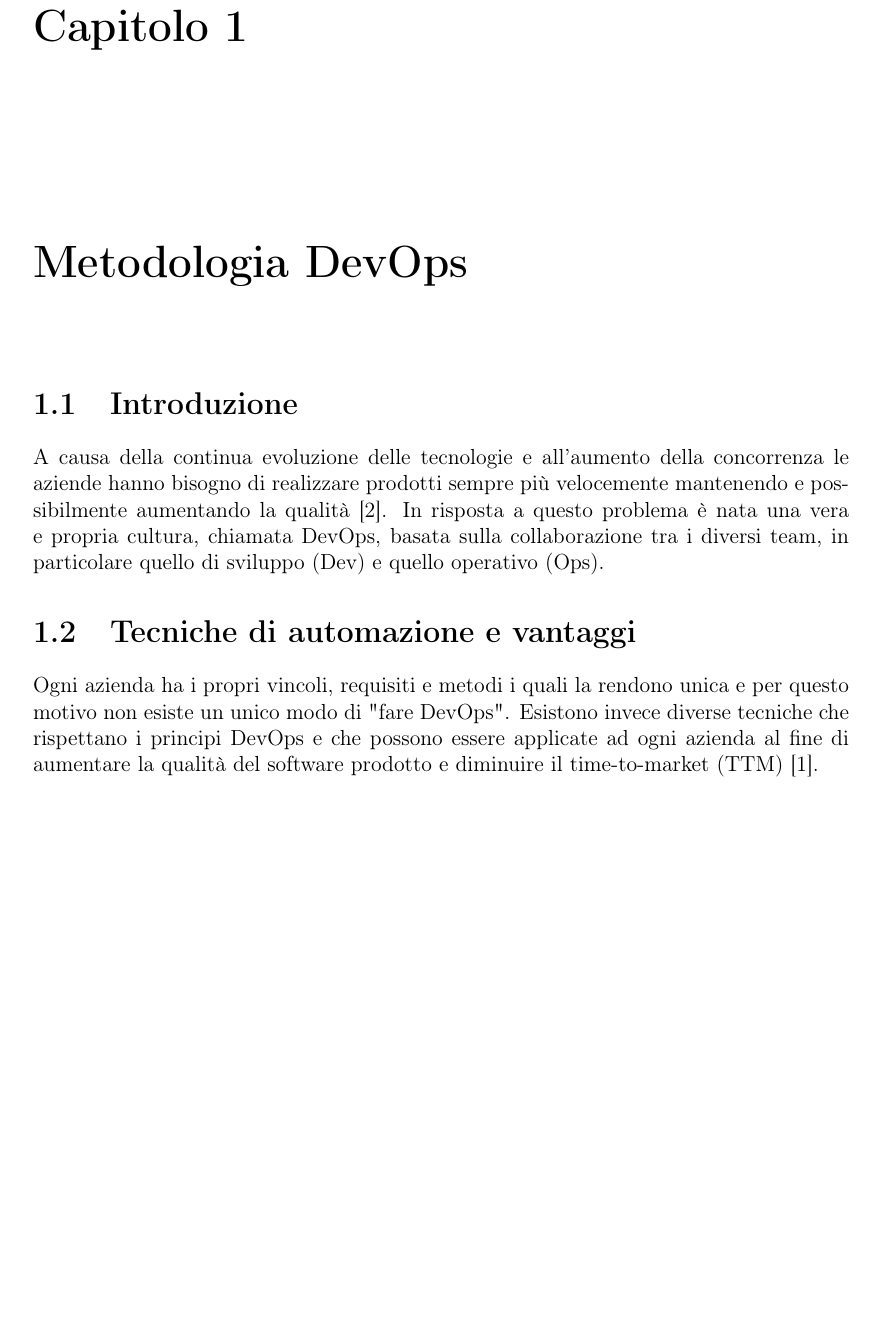
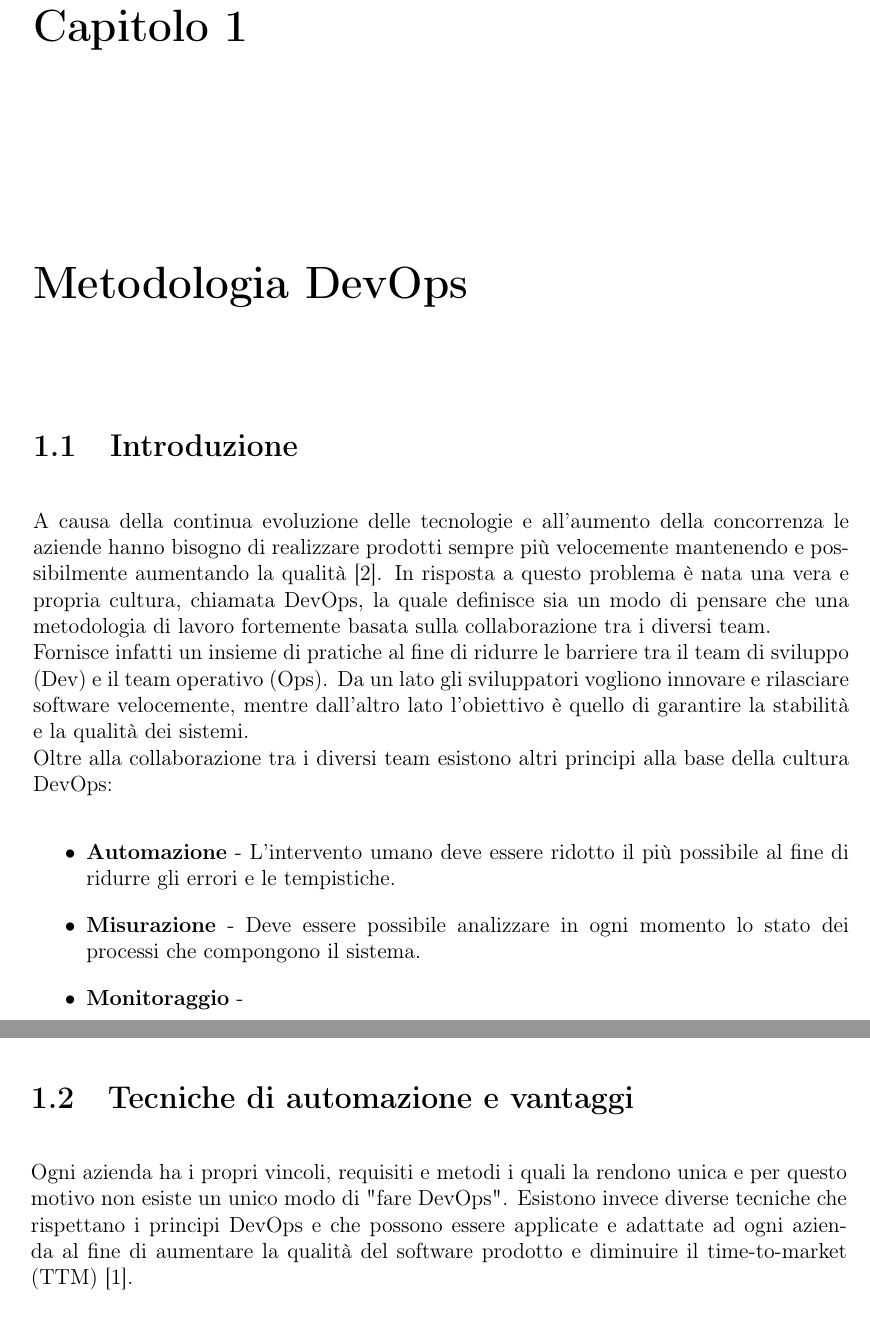
Before and after one commit to paganellif/tesi-paganelli, a LaTeX document (main.tex, which reads chapter/devops.tex, config.tex): part of page 5 of 23 before the commit and two parts of pages 5 and 6 of 31 after it, the two joined at a grey line, cut so that both start at the same text, the shorter picture padded with empty space. Compiled offline with pdfLaTeX.

Commit message:
Updates from Overleaf

```diff
--- a/chapter/devops.tex
+++ b/chapter/devops.tex
@@ -2,11 +2,17 @@
 
 \section{Introduzione}
 % cos'è devops, la filosofia devops, no silos, ecc
-A causa della continua evoluzione delle tecnologie e all'aumento della concorrenza le aziende hanno bisogno di realizzare prodotti sempre più velocemente mantenendo e possibilmente aumentando la qualità~\cite{krief2019learning}. In risposta a questo problema è nata una vera e propria cultura, chiamata DevOps, basata sulla collaborazione tra i diversi team, in particolare quello di sviluppo (Dev) e quello operativo (Ops).
-
+A causa della continua evoluzione delle tecnologie e all'aumento della concorrenza le aziende hanno bisogno di realizzare prodotti sempre più velocemente mantenendo e possibilmente aumentando la qualità~\cite{krief2019learning}. In risposta a questo problema è nata una vera e propria cultura, chiamata DevOps, la quale definisce sia un modo di pensare che una metodologia di lavoro fortemente basata sulla collaborazione tra i diversi team. \\
+Fornisce infatti un insieme di pratiche al fine di ridurre le barriere tra il team di sviluppo (Dev) e il team operativo (Ops). Da un lato gli sviluppatori vogliono innovare e rilasciare software velocemente, mentre dall'altro lato l'obiettivo è quello di garantire la stabilità e la qualità dei sistemi.\\
+Oltre alla collaborazione tra i diversi team esistono altri principi alla base della cultura DevOps:
+\begin{itemize}
+    \item \textbf{Automazione} - L'intervento umano deve essere ridotto il più possibile al fine di ridurre gli errori e le tempistiche.
+    \item \textbf{Misurazione} - Deve essere possibile analizzare in ogni momento lo stato dei processi che compongono il sistema.
+    \item \textbf{Monitoraggio} -
+\end{itemize}
 
 \section{Tecniche di automazione e vantaggi}
-Ogni azienda ha i propri vincoli, requisiti e metodi i quali la rendono unica e per questo motivo non esiste un unico modo di "fare DevOps". Esistono invece diverse tecniche che rispettano i principi DevOps e che possono essere applicate ad ogni azienda al fine di aumentare la qualità del software prodotto e diminuire il time-to-market (TTM)~\cite{devis2016effective}.
+Ogni azienda ha i propri vincoli, requisiti e metodi i quali la rendono unica e per questo motivo non esiste un unico modo di "fare DevOps". Esistono invece diverse tecniche che rispettano i principi DevOps e che possono essere applicate e adattate ad ogni azienda al fine di aumentare la qualità del software prodotto e diminuire il time-to-market (TTM)~\cite{devis2016effective}.
 
 \subsection{Continuous Integration}
 
--- a/config.tex
+++ b/config.tex
@@ -2,8 +2,8 @@
 
 \pagestyle{fancy}
 \fancyhf{}
-\fancyhead[LE,RO]{\leftmark}
-\fancyfoot[LE,CO]{\thepage}
+\fancyhead[RE,RO]{\leftmark}
+\fancyfoot[CE,CO]{\thepage}
 
 \textwidth=450pt
 \oddsidemargin=0pt
--- a/main.tex
+++ b/main.tex
@@ -1,4 +1,4 @@
-\documentclass[12pt,a4paper]{report}
+\documentclass[12pt,a4paper,twoside,openright]{report}
 
 \usepackage[T1]{fontenc}
 \usepackage[utf8]{inputenc}
@@ -93,6 +93,7 @@ Anno Accademico 2021/2022}}
 \tableofcontents
 
 \setlength{\parindent}{0em}
+\setlength{\parskip}{1em}
 
 \chapter{Metodologia DevOps}
 \label{ch:devops}
```
